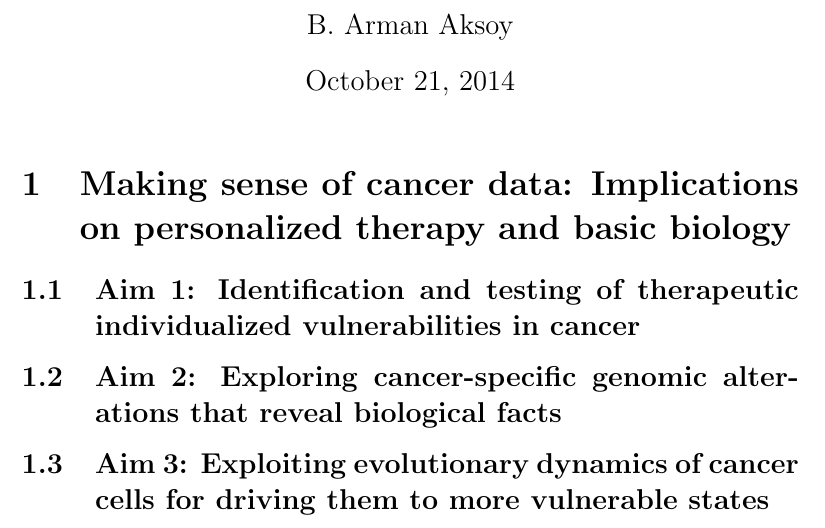
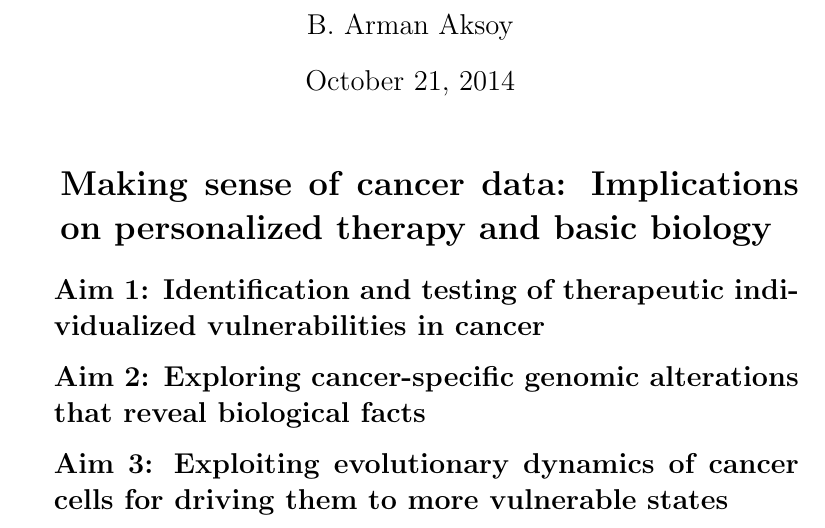
Before and after one commit to armish/research-proposal, a LaTeX document (proposal.tex): part of the page, cut so that both start at the same text. Compiled offline with pdfLaTeX.

Commit message:
removed the {sub,}section numbers.

```diff
--- a/proposal.tex
+++ b/proposal.tex
@@ -3,6 +3,10 @@
 
 \title{Research Proposal}
 \author{B. Arman Aksoy}
+
+\renewcommand{\thesection}{}
+\renewcommand{\thesubsection}{}
+
 
 \begin{document}
 
```
